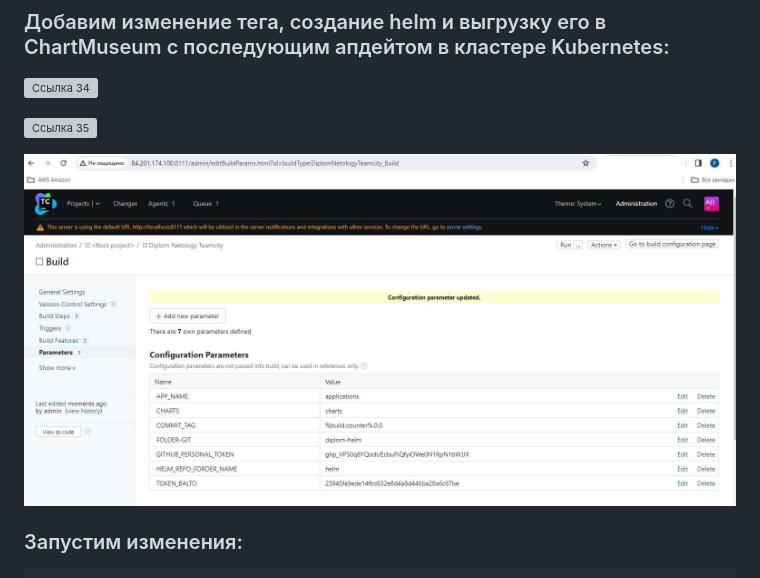
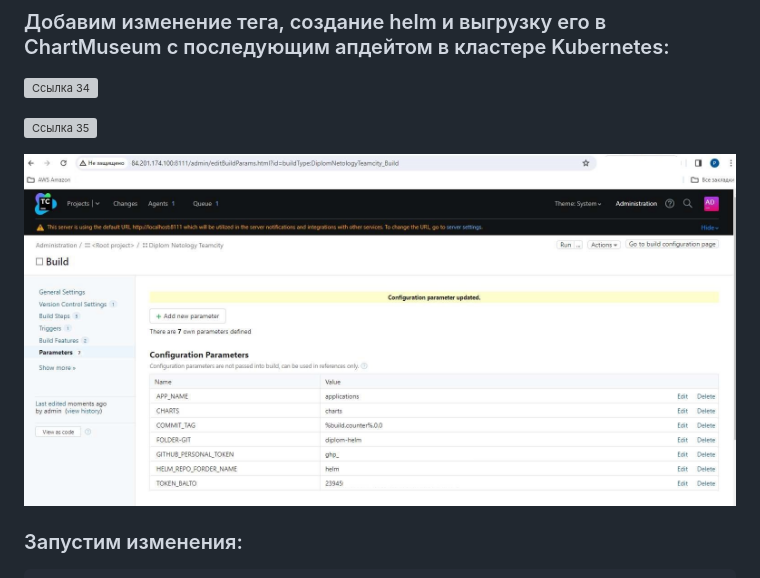
Before and after one commit to Firewal7/diplom-netology, a Markdown page: README.md, the part around the change. Drawn GitHub-style; pictures changed too: images/36.value.jpg (deleted), images/36.values.jpg (added); grey boxes are pictures that could not be loaded.

```diff
--- a/README.md
+++ b/README.md
@@ -612,7 +612,7 @@ To https://github.com/Firewal7/diplom-netology-teamcity.git
 
 ![Ссылка 35](https://github.com/Firewal7/diplom-netology/blob/main/images/35.Changehelm.jpg)
 
-![Ссылка 36](https://github.com/Firewal7/diplom-netology/blob/main/images/36.value.jpg)
+![Ссылка 36](https://github.com/Firewal7/diplom-netology/blob/main/images/36.values.jpg)
 
 ### Запустим изменения:
 
```
